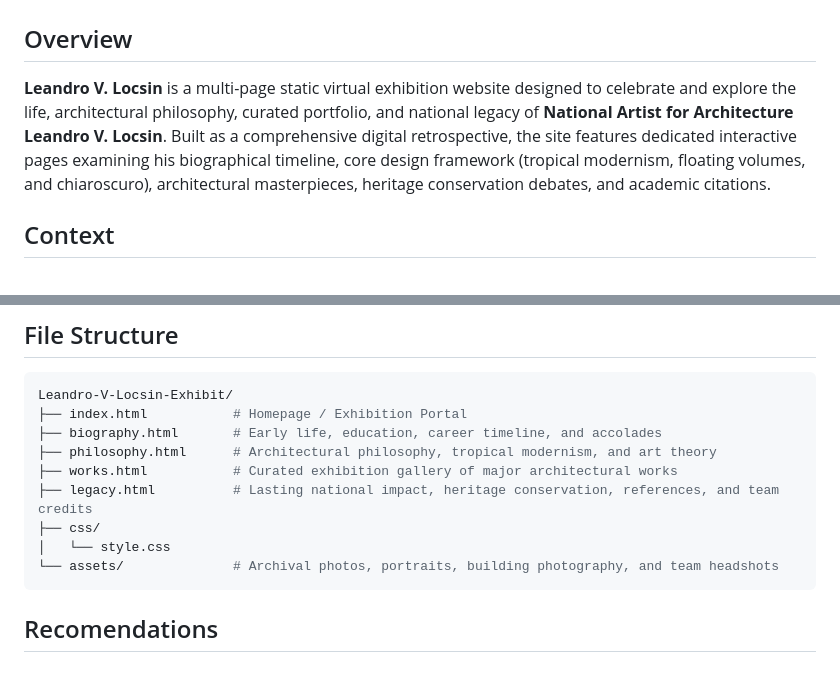
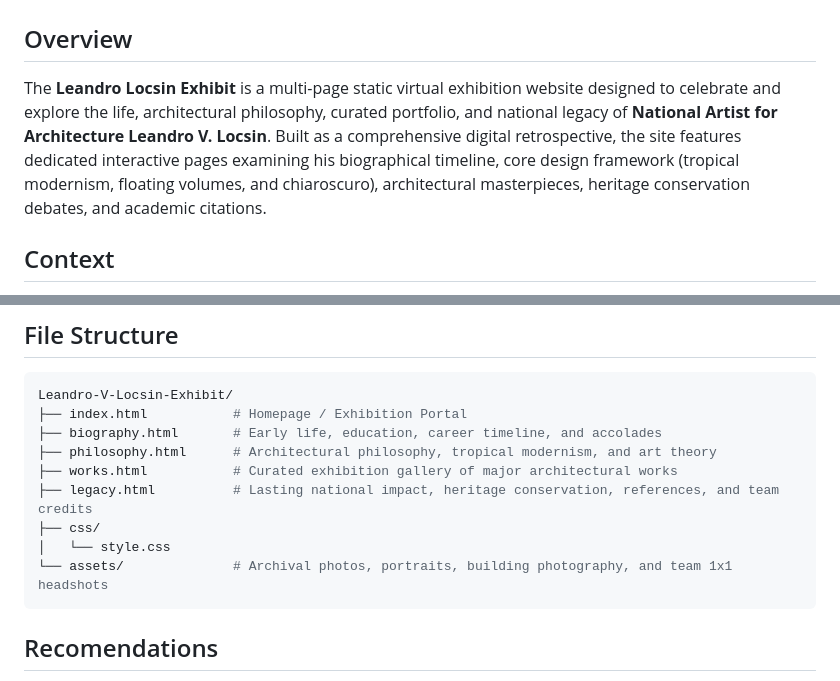
Before and after one commit to franciskendrick/leandro-locsin-exhibit, a Markdown page: README.md, 2 parts joined by grey strips. Rendered like a GitHub page.

Commit message:
Revise README for clarity and detail

````diff
--- a/README.md
+++ b/README.md
@@ -2,7 +2,7 @@
 
 ## Overview
 
-**Leandro V. Locsin** is a multi-page static virtual exhibition website designed to celebrate and explore the life, architectural philosophy, curated portfolio, and national legacy of **National Artist for Architecture Leandro V. Locsin**. Built as a comprehensive digital retrospective, the site features dedicated interactive pages examining his biographical timeline, core design framework (tropical modernism, floating volumes, and chiaroscuro), architectural masterpieces, heritage conservation debates, and academic citations.
+The **Leandro Locsin Exhibit** is a multi-page static virtual exhibition website designed to celebrate and explore the life, architectural philosophy, curated portfolio, and national legacy of **National Artist for Architecture Leandro V. Locsin**. Built as a comprehensive digital retrospective, the site features dedicated interactive pages examining his biographical timeline, core design framework (tropical modernism, floating volumes, and chiaroscuro), architectural masterpieces, heritage conservation debates, and academic citations.
 
 ## Context
 
@@ -45,7 +45,7 @@ Leandro-V-Locsin-Exhibit/
 ├── legacy.html          # Lasting national impact, heritage conservation, references, and team credits
 ├── css/
 │   └── style.css
-└── assets/              # Archival photos, portraits, building photography, and team headshots
+└── assets/              # Archival photos, portraits, building photography, and team 1x1 headshots
 ```
 
 ## Recomendations
````
